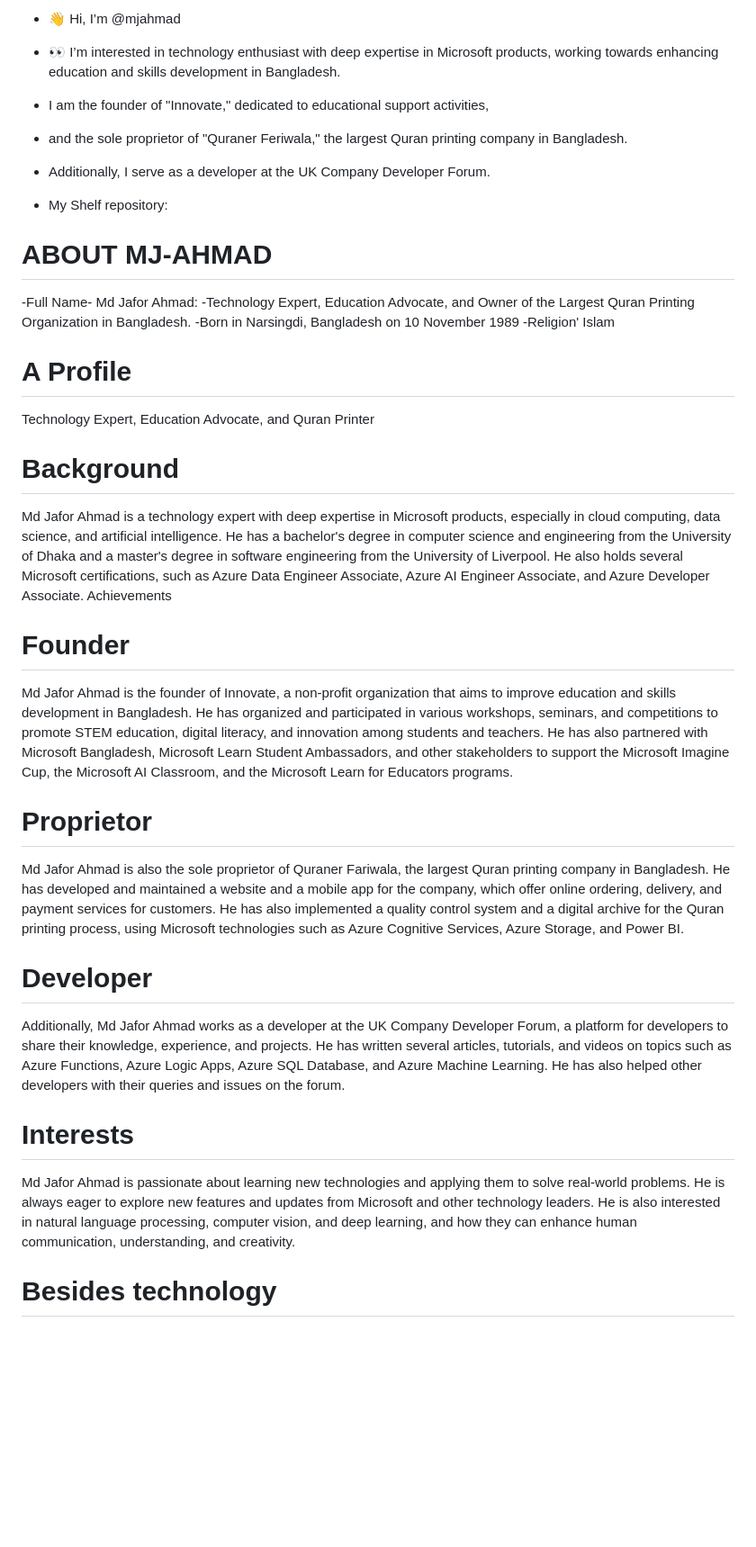
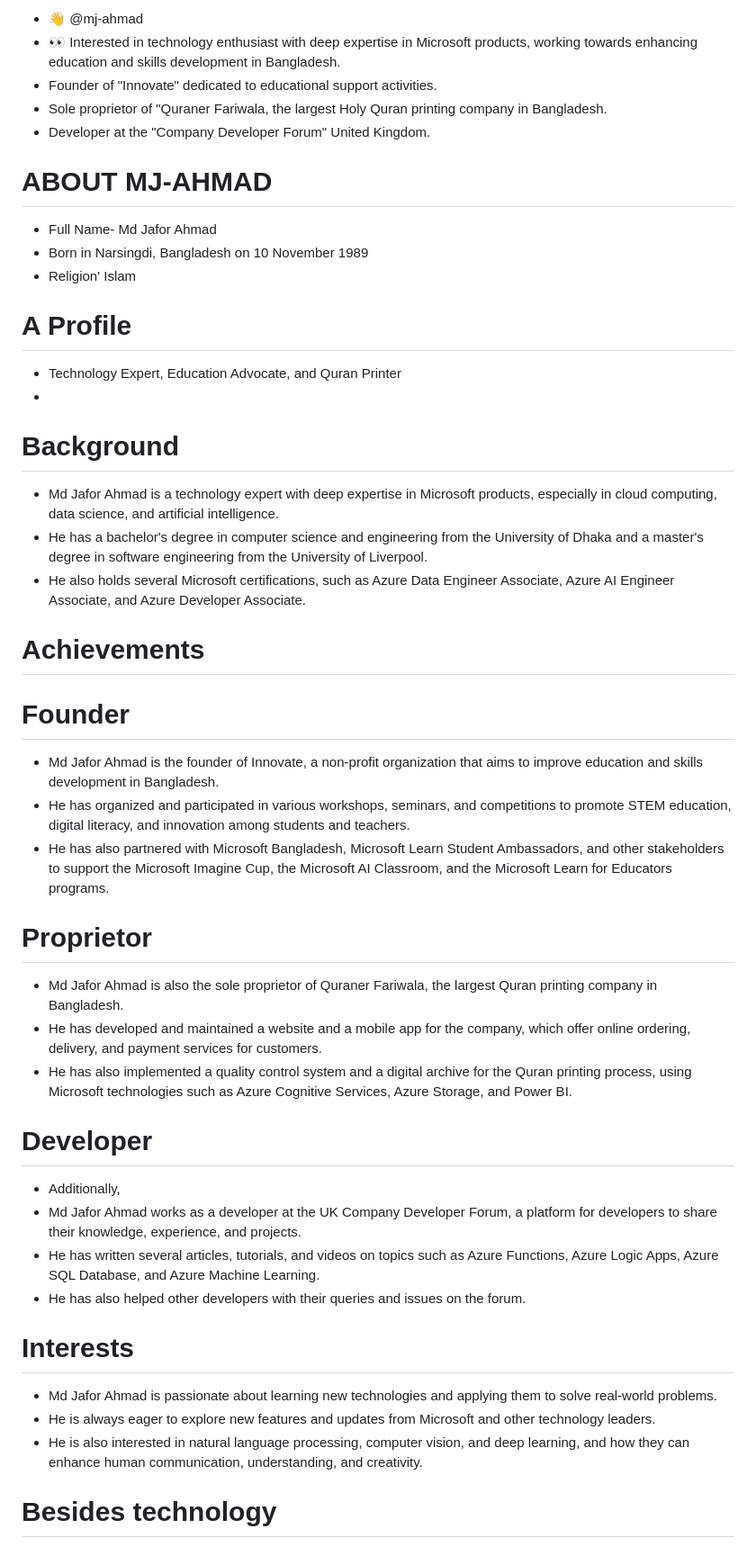
Before and after one commit to mjahmad1/MJ-AHMAD, a Markdown page: README.md, the part around the change printed below. Shown: that part at 90% size. GitHub-like rendering; blank space fills up the shorter version.

```diff
--- a/README.md
+++ b/README.md
@@ -1,35 +1,43 @@
-- 👋 Hi, I’m @mjahmad
-- 👀 I’m interested in  technology enthusiast with deep expertise in Microsoft products, working towards enhancing education
+- 👋 @mj-ahmad
+- 👀 Interested in  technology enthusiast with deep expertise in Microsoft products, working towards enhancing education
    and skills development in Bangladesh.
-- I am the founder of "Innovate," dedicated to educational support activities,
-- and the sole proprietor of "Quraner Feriwala," the largest Quran printing company in Bangladesh.
-- Additionally, I serve as a developer at the UK Company Developer Forum.
-
-- My Shelf repository:
+- Founder of "Innovate" dedicated to educational support activities.
+- Sole proprietor of "Quraner Fariwala, the largest Holy Quran printing company in Bangladesh.
+- Developer at the "Company Developer Forum" United Kingdom.
 
 # ABOUT MJ-AHMAD
--Full Name- Md Jafor Ahmad:
--Technology Expert, Education Advocate, and Owner of the Largest Quran Printing Organization in Bangladesh.
--Born in Narsingdi, Bangladesh on 10 November 1989
--Religion' Islam
+- Full Name- Md Jafor Ahmad
+- Born in Narsingdi, Bangladesh on 10 November 1989
+- Religion' Islam
+
 # A Profile
-Technology Expert, Education Advocate, and Quran Printer
+- Technology Expert, Education Advocate, and Quran Printer
+-
 # Background
-Md Jafor Ahmad is a technology expert with deep expertise in Microsoft products, especially in cloud computing, data science, and artificial intelligence. He has a bachelor's degree in computer science and engineering from the University of Dhaka and a master's degree in software engineering from the University of Liverpool. He also holds several Microsoft certifications, such as Azure Data Engineer Associate, Azure AI Engineer Associate, and Azure Developer Associate.
-Achievements
+- Md Jafor Ahmad is a technology expert with deep expertise in Microsoft products, especially in cloud computing, data science, and artificial intelligence.
+- He has a bachelor's degree in computer science and engineering from the University of Dhaka and a master's degree in software engineering from the University of Liverpool.
+- He also holds several Microsoft certifications, such as Azure Data Engineer Associate, Azure AI Engineer Associate, and Azure Developer Associate.
+
+# Achievements
 # Founder
-Md Jafor Ahmad is the founder of Innovate, a non-profit organization that aims to improve education and skills development in Bangladesh.
-He has organized and participated in various workshops, seminars, and competitions to promote STEM education, digital literacy, and innovation among students and teachers. He has also partnered with Microsoft Bangladesh, Microsoft Learn Student Ambassadors, and other stakeholders to support the Microsoft Imagine Cup, the Microsoft AI Classroom, and the Microsoft Learn for Educators programs.
+- Md Jafor Ahmad is the founder of Innovate, a non-profit organization that aims to improve education and skills development in Bangladesh.
+- He has organized and participated in various workshops, seminars, and competitions to promote STEM education, digital literacy, and innovation among students and teachers.
+- He has also partnered with Microsoft Bangladesh, Microsoft Learn Student Ambassadors, and other stakeholders to support the Microsoft Imagine Cup, the Microsoft AI Classroom, and the Microsoft Learn for Educators programs.
 
 # Proprietor
-Md Jafor Ahmad is also the sole proprietor of Quraner Fariwala, the largest Quran printing company in Bangladesh.
-He has developed and maintained a website and a mobile app for the company, which offer online ordering, delivery, and payment services for customers.
-He has also implemented a quality control system and a digital archive for the Quran printing process, using Microsoft technologies such as Azure Cognitive Services, Azure Storage, and Power BI.
+- Md Jafor Ahmad is also the sole proprietor of Quraner Fariwala, the largest Quran printing company in Bangladesh.
+- He has developed and maintained a website and a mobile app for the company, which offer online ordering, delivery, and payment services for customers.
+- He has also implemented a quality control system and a digital archive for the Quran printing process, using Microsoft technologies such as Azure Cognitive Services, Azure Storage, and Power BI.
 
 # Developer
-Additionally, Md Jafor Ahmad works as a developer at the UK Company Developer Forum, a platform for developers to share their knowledge, experience, and projects. He has written several articles, tutorials, and videos on topics such as Azure Functions, Azure Logic Apps, Azure SQL Database, and Azure Machine Learning. He has also helped other developers with their queries and issues on the forum.
+- Additionally,
+- Md Jafor Ahmad works as a developer at the UK Company Developer Forum, a platform for developers to share their knowledge, experience, and projects.
+- He has written several articles, tutorials, and videos on topics such as Azure Functions, Azure Logic Apps, Azure SQL Database, and Azure Machine Learning.
+- He has also helped other developers with their queries and issues on the forum.
 
 # Interests
-Md Jafor Ahmad is passionate about learning new technologies and applying them to solve real-world problems. He is always eager to explore new features and updates from Microsoft and other technology leaders. He is also interested in natural language processing, computer vision, and deep learning, and how they can enhance human communication, understanding, and creativity.
+- Md Jafor Ahmad is passionate about learning new technologies and applying them to solve real-world problems.
+- He is always eager to explore new features and updates from Microsoft and other technology leaders.
+- He is also interested in natural language processing, computer vision, and deep learning, and how they can enhance human communication, understanding, and creativity.
 
 # Besides technology
```
Also changed, not shown: other parts of README.md (+7 -6 lines).
